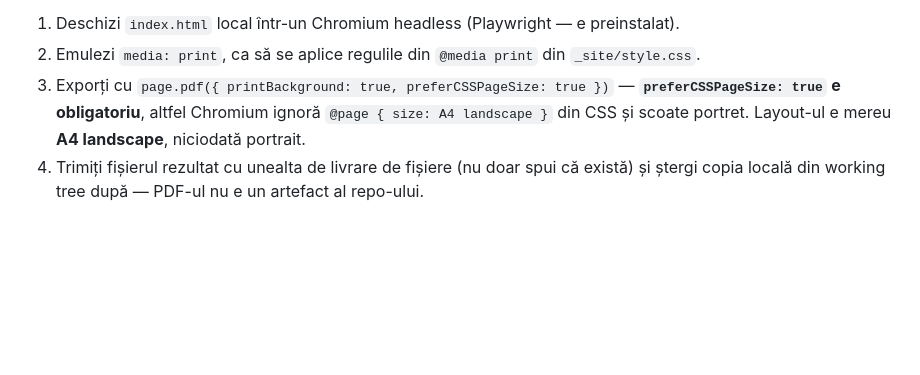
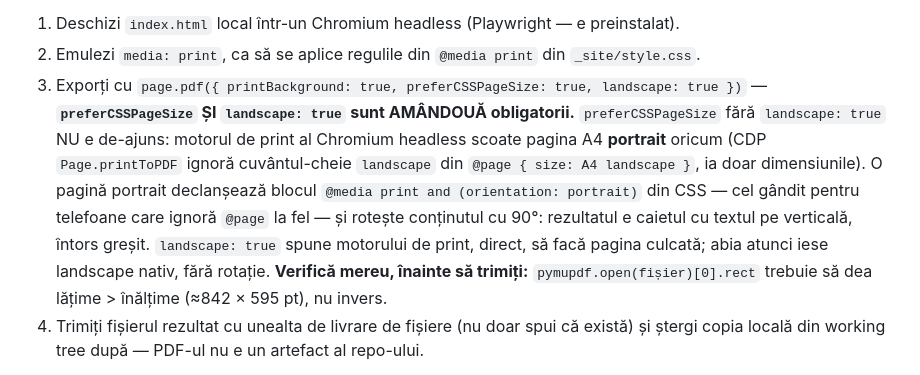
Before and after one commit to adrian941/Plan-Sala, a Markdown page: CLAUDE.md, the part around the change. Rendered like a GitHub page; blank space fills up the shorter version.

Commit message:
Corectat: PDF-ul dat în chat ieșea rotit 90° în loc de landscape
`preferCSSPageSize: true`, singur, nu ajunge: motorul de print al
Chromium headless (`Page.printToPDF`) ignora cuvântul-cheie `landscape`
din `@page { size: A4 landscape }` și scotea oricum pagina A4 portrait.
O pagină portrait declanșa blocul CSS `@media print and (orientation:
portrait)` — gândit pentru telefoane care ignoră `@page` la fel —, care
rotea conținutul cu 90° ca să compenseze o hârtie pe care o credea
portret, dar chiar era portret: rezultatul ieșea răsturnat.

Fix: se adaugă `landscape: true` la `page.pdf(...)`. Verificat cu
PyMuPDF: fără el, pagina iese 595×842pt (portrait); cu el, 842×595pt
(landscape) — caietul de 17 pagini iese corect, orizontal, fără rotație.

Bug specific automatizării Claude (Playwright headless) pentru livrarea
PDF-ului direct în chat — Ctrl+P din browser, pe ecran, nu era afectat.

Co-Authored-By: Claude Sonnet 5 <noreply@anthropic.com>
Claude-Session: https://claude.ai/code/session_01CCh1x94a6MbhqqCLR7ePzq

```diff
--- a/CLAUDE.md
+++ b/CLAUDE.md
@@ -137,7 +137,7 @@ Site-ul nu se editează niciodată cu date „de mână" — el nu are conținut
 **Regulă permanentă — când utilizatorul zice „dă-mi PDF-ul" (sau ceva similar) în chat.** Nu există un PDF pregenerat de dat — site-ul îl face pe loc, din CSS-ul de print. Tu (Claude) faci același lucru, ca să-l poți trimite direct ca fișier descărcat aici, în conversație:
 1. Deschizi `index.html` local într-un Chromium headless (Playwright — e preinstalat).
 2. Emulezi `media: print`, ca să se aplice regulile din `@media print` din `_site/style.css`.
-3. Exporți cu `page.pdf({ printBackground: true, preferCSSPageSize: true })` — **`preferCSSPageSize: true` e obligatoriu**, altfel Chromium ignoră `@page { size: A4 landscape }` din CSS și scoate portret. Layout-ul e mereu **A4 landscape**, niciodată portrait.
+3. Exporți cu `page.pdf({ printBackground: true, preferCSSPageSize: true, landscape: true })` — **`preferCSSPageSize` ȘI `landscape: true` sunt AMÂNDOUĂ obligatorii.** `preferCSSPageSize` fără `landscape: true` NU e de-ajuns: motorul de print al Chromium headless scoate pagina A4 **portrait** oricum (CDP `Page.printToPDF` ignoră cuvântul-cheie `landscape` din `@page { size: A4 landscape }`, ia doar dimensiunile). O pagină portrait declanșează blocul `@media print and (orientation: portrait)` din CSS — cel gândit pentru telefoane care ignoră `@page` la fel — și rotește conținutul cu 90°: rezultatul e caietul cu textul pe verticală, întors greșit. `landscape: true` spune motorului de print, direct, să facă pagina culcată; abia atunci iese landscape nativ, fără rotație. **Verifică mereu, înainte să trimiți:** `pymupdf.open(fișier)[0].rect` trebuie să dea lățime > înălțime (≈842 × 595 pt), nu invers.
 4. Trimiți fișierul rezultat cu unealta de livrare de fișiere (nu doar spui că există) și ștergi copia locală din working tree după — PDF-ul nu e un artefact al repo-ului.
 
 **Regulă permanentă — site-ul e o aplicație instalabilă (PWA).** Se adaugă pe ecranul principal și pornește ca aplicație, fără barele browserului.
```
Also changed, not shown: Gym-Rules.md (+1 -0 lines).
